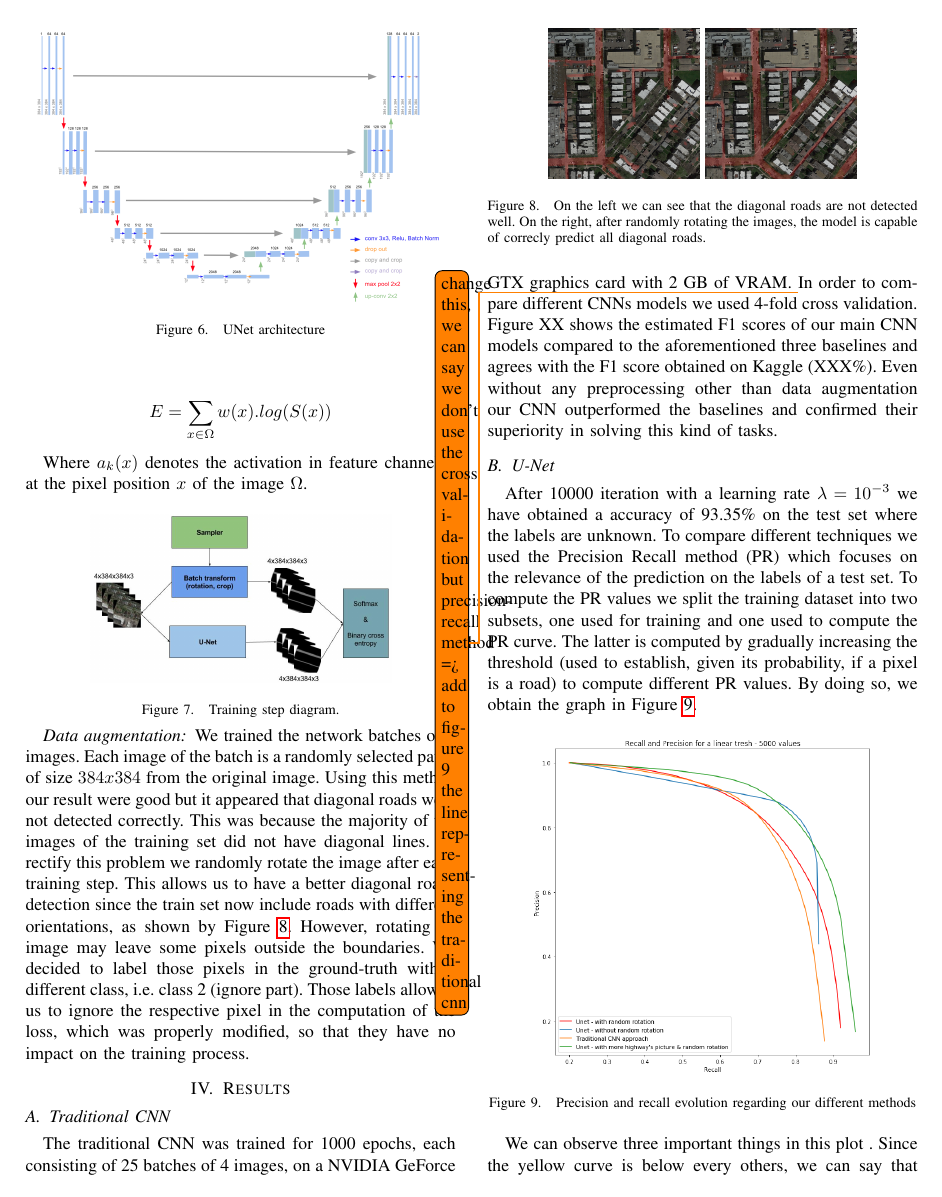
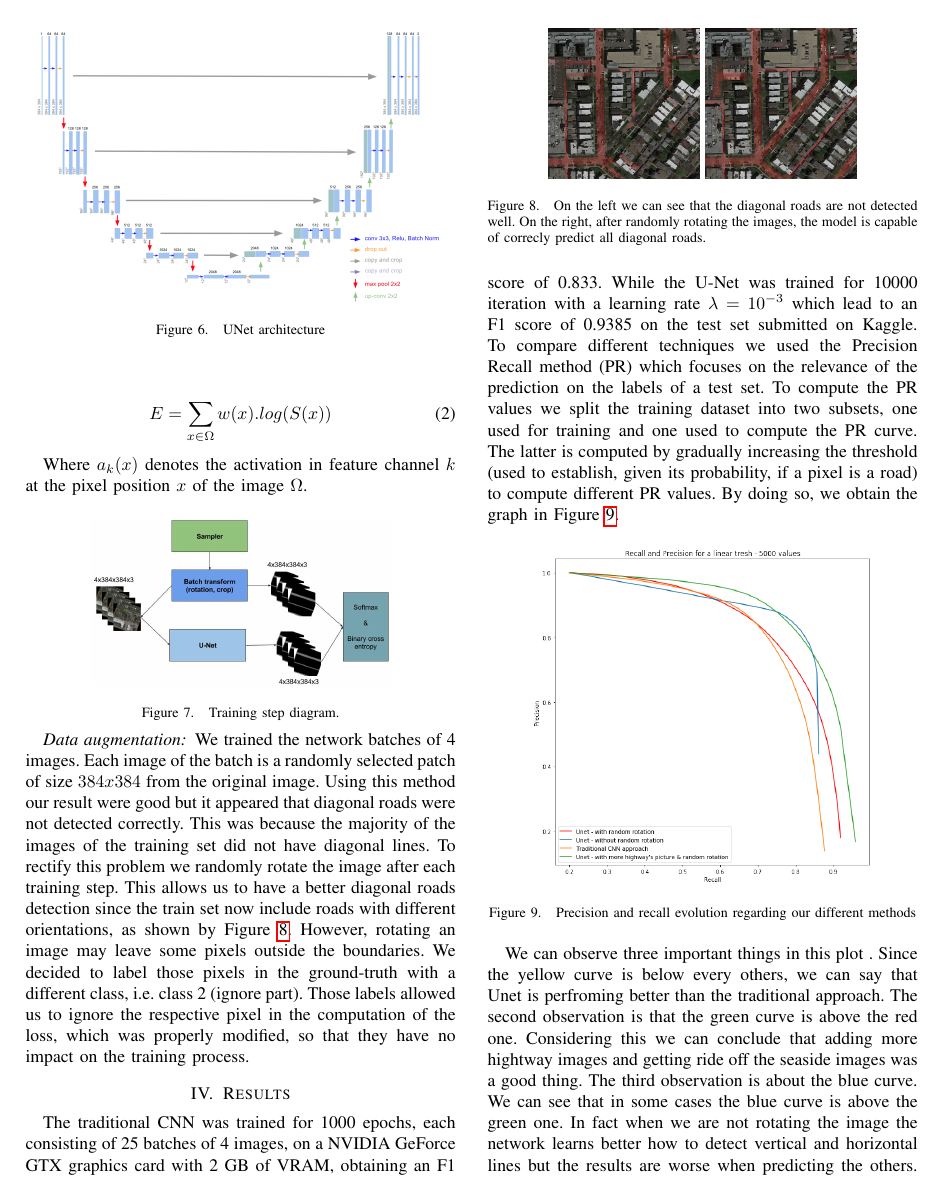
Before and after one commit to NiccoloSacchi/road-segmentation, a LaTeX paper (report/groupRoadSegmentationFault-submission.tex): page 4 of 5. Compiled offline with pdfLaTeX.

Commit message:
fixed discarding mistake

```diff
--- a/report/groupRoadSegmentationFault-submission.tex
+++ b/report/groupRoadSegmentationFault-submission.tex
@@ -202,12 +202,7 @@ We trained the network  batches of 4 images. Each image of the batch is a random
 \section{Results}
 \label{sec:results}
 
-\subsection{Traditional CNN}
-	The traditional CNN was trained for 1000 epochs, each consisting of 25 batches of 4 images, on a NVIDIA GeForce GTX graphics card with 2 GB of VRAM.
-	\todo{change this, we can say we don't use the cross validation but precision-recall method => add to figure 9 the line representing the traditional cnn}
-	In order to compare different CNNs models we used 4-fold cross validation. Figure XX shows the estimated F1 scores of our main CNN models compared to the aforementioned three baselines and agrees with the F1 score obtained on Kaggle (XXX\%). Even without any preprocessing other than data augmentation our CNN outperformed the baselines and confirmed their superiority in solving this kind of tasks.
-\subsection{U-Net}
-	After 10000 iteration with a learning rate $\lambda = 10^{-3}$ we have obtained a accuracy of 93.35\% on the test set where the labels are unknown.
+	The traditional CNN was trained for 1000 epochs, each consisting of 25 batches of 4 images, on a NVIDIA GeForce GTX graphics card with 2 GB of VRAM, obtaining an F1 score of 0.833. While the U-Net was trained for 10000 iteration with a learning rate $\lambda = 10^{-3}$ which lead to an F1 score of 0.9385 on the test set submitted on Kaggle.
 	To compare different techniques we used the Precision Recall method (PR) which focuses on the relevance of the prediction on the labels of a test set. To compute the PR values we split the training dataset into two subsets, one used for training and one used to compute the PR curve. The latter is computed by gradually increasing the threshold (used to establish, given its probability, if a pixel is a road) to compute different PR values. By doing so, we obtain the graph in Figure \ref{fig:pr}.
 
 	\begin{figure}[h]
```
Also changed, not shown: submission/UNet/README.md.
